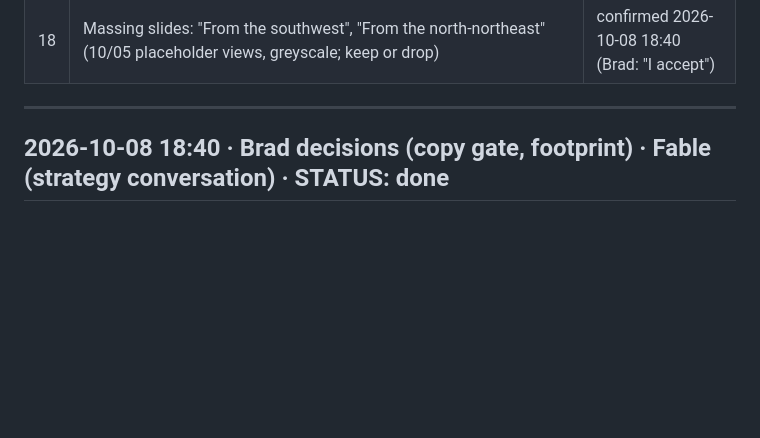
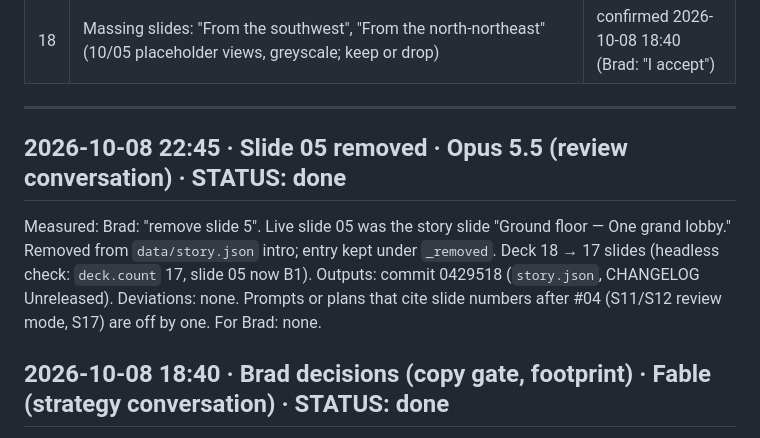
Before and after one commit to bradleymachado/arch575, a Markdown page: docs/Arch575Site_ProgressLog_v1.0.md, the part around the change. GitHub-like rendering; blank space fills up the shorter version.

Commit message:
docs: slide 05 removal log entry
Co-Authored-By: Claude Opus 5.5 <noreply@anthropic.com>
Claude-Session: https://claude.ai/code/session_01L8DLXtp4VdYbwwCUT28bxY

```diff
--- a/docs/Arch575Site_ProgressLog_v1.0.md
+++ b/docs/Arch575Site_ProgressLog_v1.0.md
@@ -64,6 +64,12 @@ For Brad: <open items, or "none">
 | 18 | Massing slides: "From the southwest", "From the north-northeast" (10/05 placeholder views, greyscale; keep or drop) | confirmed 2026-10-08 18:40 (Brad: "I accept") |
 
 ---
+
+## 2026-10-08 22:45 · Slide 05 removed · Opus 5.5 (review conversation) · STATUS: done
+Measured: Brad: "remove slide 5". Live slide 05 was the story slide "Ground floor — One grand lobby." Removed from `data/story.json` intro; entry kept under `_removed`. Deck 18 → 17 slides (headless check: `deck.count` 17, slide 05 now B1).
+Outputs: commit 0429518 (`story.json`, CHANGELOG Unreleased).
+Deviations: none. Prompts or plans that cite slide numbers after #04 (S11/S12 review mode, S17) are off by one.
+For Brad: none.
 
 ## 2026-10-08 18:40 · Brad decisions (copy gate, footprint) · Fable (strategy conversation) · STATUS: done
 Measured: Brad replied "I accept" to (a) the S14 tower-footprint overhang (tower.glb 321 × 208 ft on the 338 × 198 ft lot: 1.2–2.3 m over the line, NW corner in the notch) and (b) the 18 copy lines. Interpretation recorded here; Brad can revert (b) by saying so.
```
